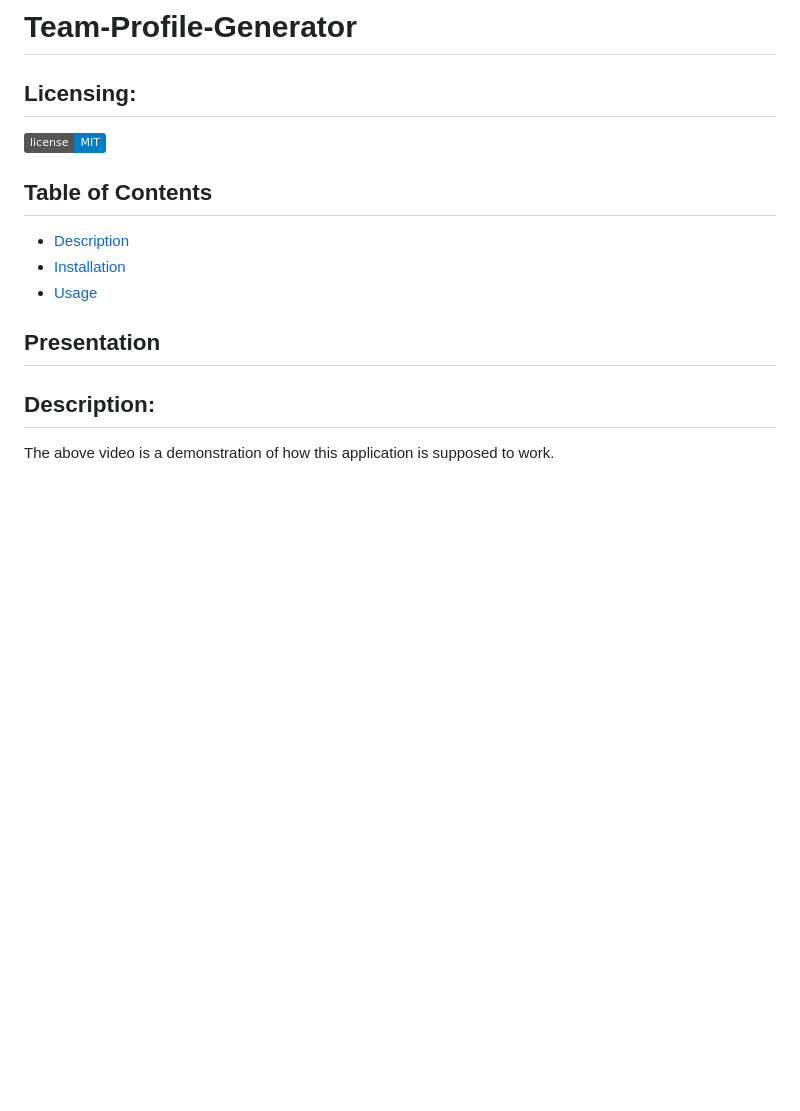
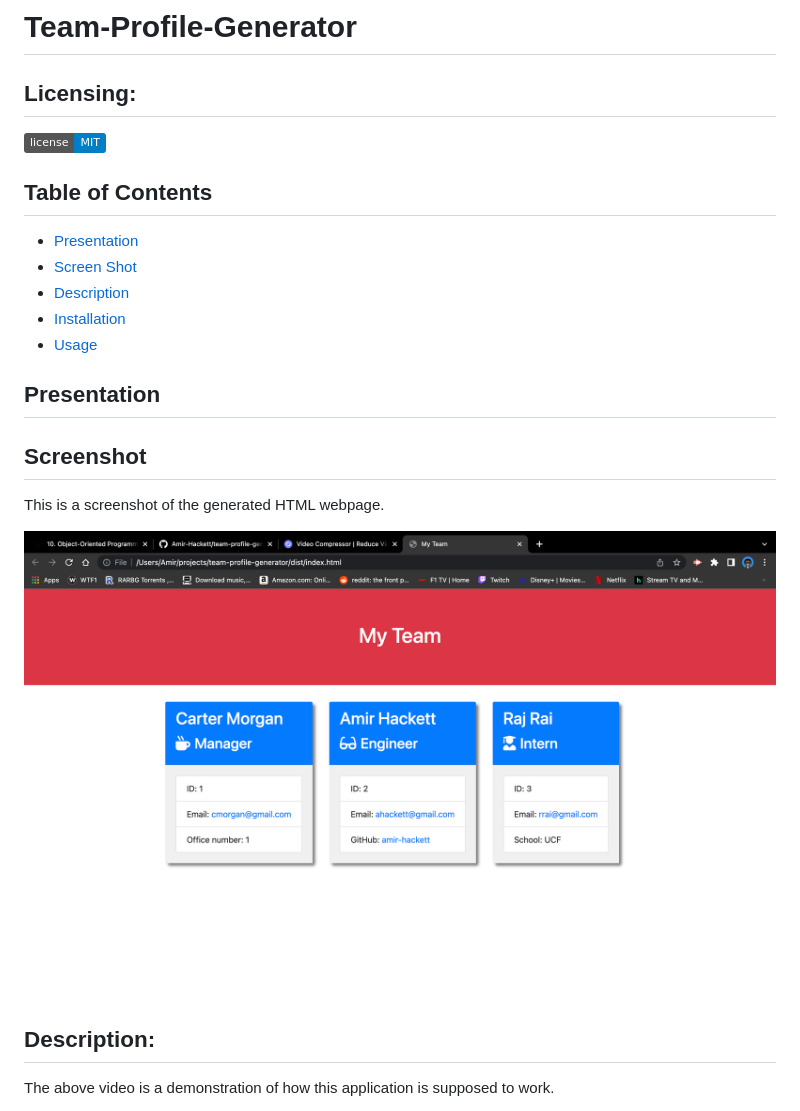
Before and after one commit to Amir-Hackett/team-profile-generator, a Markdown page: README.md, the part around the change. Drawn GitHub-style; pictures changed too: src/Screen-Shot.png (added); badges without logos; blank space fills up the shorter version.

```diff
--- a/README.md
+++ b/README.md
@@ -4,6 +4,8 @@
   [![license](https://img.shields.io/badge/license-MIT-blue)](https://shields.io)
 
   ## Table of Contents
+  - [Presentation](#presentation)
+  - [Screen Shot](#screenshot)
   - [Description](#description)
   - [Installation](#installation)
   - [Usage](#usage)
@@ -11,6 +13,10 @@
   ## Presentation
 
 
+  ## Screenshot
+  This is a screenshot of the generated HTML webpage.
+
+ ![HTML Screenshot](./src/Screen-Shot.png)
 
   ## Description:
   The above video is a demonstration of how this application is supposed to work.
```
Also changed, not shown: 1 other file.
